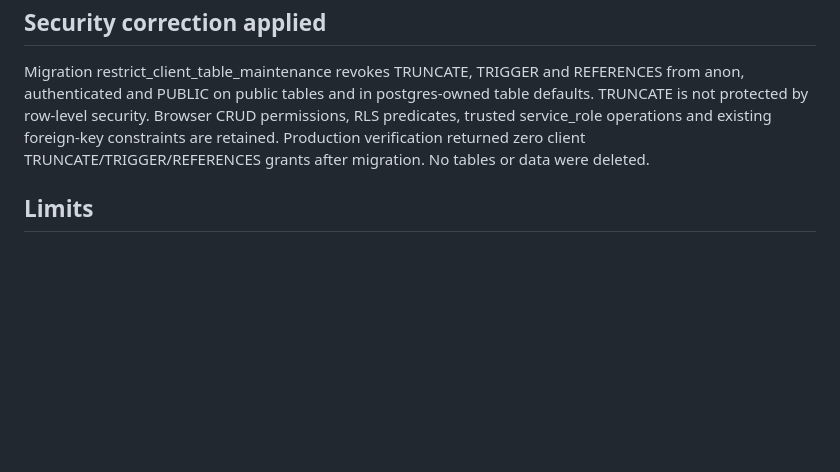
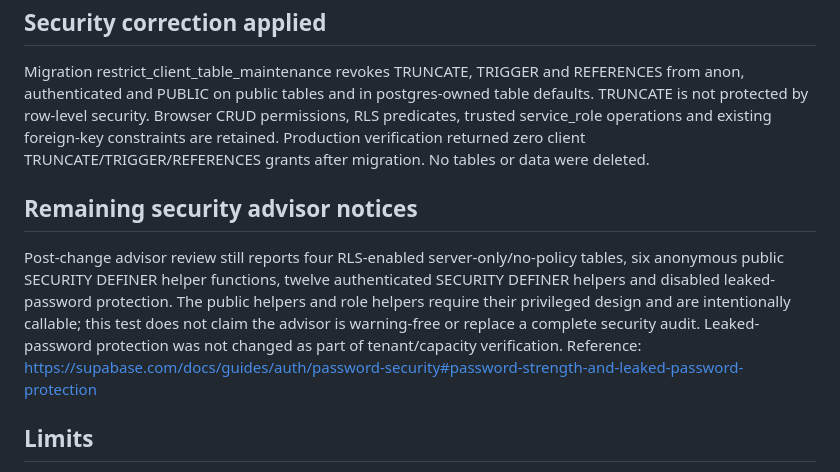
Before and after one commit to 7d82kjvgtt-code/ai-restaurace-pro-clean, a Markdown page: docs/100-restaurant-verification.md, the part around the change. Drawn GitHub-style; blank space fills up the shorter version.

Commit message:
Document remaining advisor notices and scope of capacity verification

```diff
--- a/docs/100-restaurant-verification.md
+++ b/docs/100-restaurant-verification.md
@@ -15,6 +15,10 @@ API source blob tested: 07899edaa0becb80800b5f849de148d2553d39f1.
 
 Migration restrict_client_table_maintenance revokes TRUNCATE, TRIGGER and REFERENCES from anon, authenticated and PUBLIC on public tables and in postgres-owned table defaults. TRUNCATE is not protected by row-level security. Browser CRUD permissions, RLS predicates, trusted service_role operations and existing foreign-key constraints are retained. Production verification returned zero client TRUNCATE/TRIGGER/REFERENCES grants after migration. No tables or data were deleted.
 
+## Remaining security advisor notices
+
+Post-change advisor review still reports four RLS-enabled server-only/no-policy tables, six anonymous public SECURITY DEFINER helper functions, twelve authenticated SECURITY DEFINER helpers and disabled leaked-password protection. The public helpers and role helpers require their privileged design and are intentionally callable; this test does not claim the advisor is warning-free or replace a complete security audit. Leaked-password protection was not changed as part of tenant/capacity verification. Reference: https://supabase.com/docs/guides/auth/password-security#password-strength-and-leaked-password-protection
+
 ## Limits
 
 These results demonstrate tested tenant isolation and application-level concurrency. They do not certify 100 busy restaurants on the current hosted plan. PGlite 0.5.10 runs PostgreSQL 18.6 with one exclusive connection; production uses PostgreSQL 17. Database network latency, pool saturation, hosted CPU/RAM, real concurrent transactions, email quotas, real-world traffic and sustained load are not measured. Existing double-booking regression checks are separate; this test is not a hosted concurrent-booking test.
```
